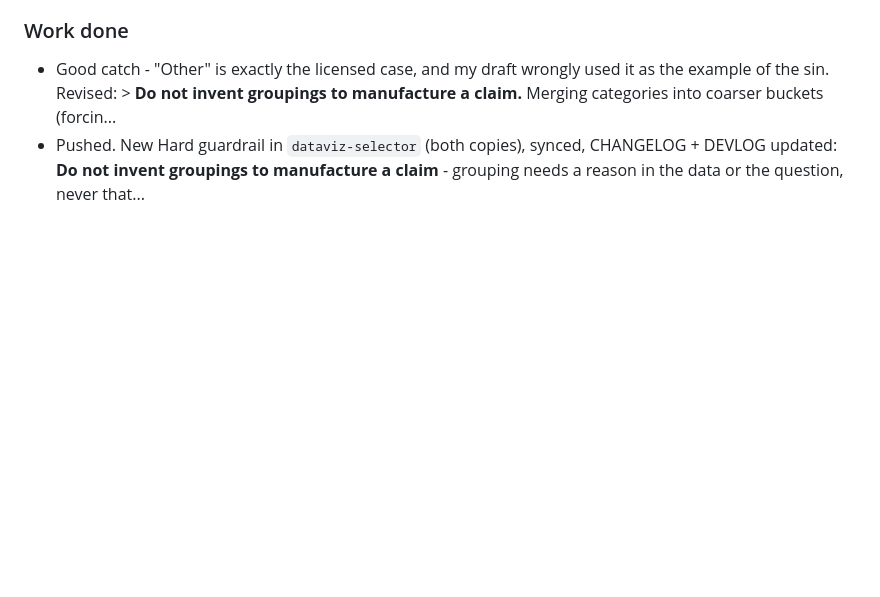
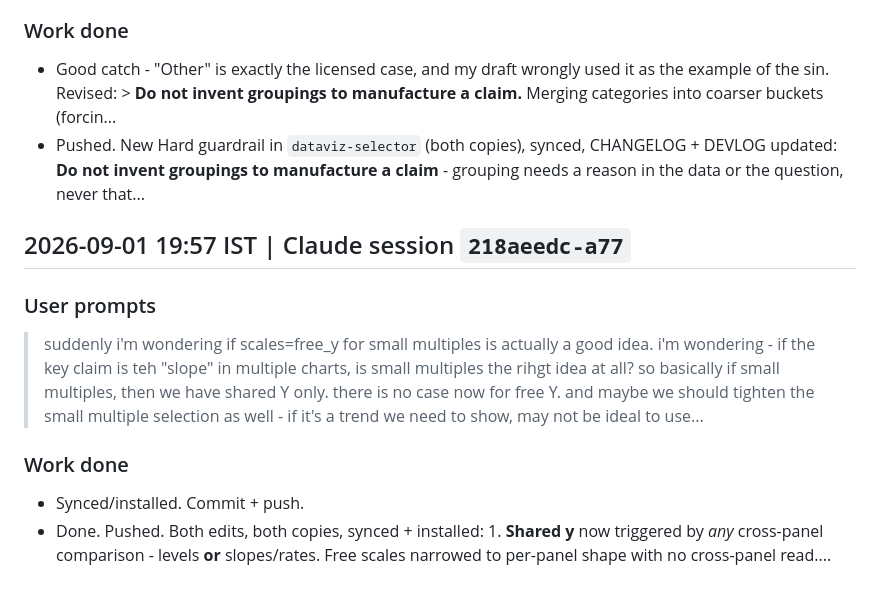
Before and after one commit to skthewimp/karthik-data-visualization-skill, a Markdown page: DEVLOG.md, the part around the change. GitHub-like rendering; blank space fills up the shorter version.

Commit message:
docs: update devlog for Claude session 218aeedc

```diff
--- a/DEVLOG.md
+++ b/DEVLOG.md
@@ -2015,3 +2015,17 @@ Building a workshop deck surfaced repeated misses that fed back into `karthik-po
 - Pushed. New Hard guardrail in `dataviz-selector` (both copies), synced, CHANGELOG + DEVLOG updated: **Do not invent groupings to manufacture a claim** - grouping needs a reason in the data or the question, never that...
 
 <!-- claude-session:276f617e-658c-497b-995b-eef6f35ef0ed:end -->
+
+<!-- claude-session:218aeedc-a773-4ea4-ae39-89a76948f5b1:start -->
+## 2026-09-01 19:57 IST | Claude session `218aeedc-a77`
+
+### User prompts
+> suddenly i'm wondering if scales=free_y for small multiples is actually a good idea.
+> i'm wondering - if the key claim is teh "slope" in multiple charts, is small multiples the rihgt idea at all?
+> so basically if small multiples, then we have shared Y only. there is no case now for free Y. and maybe we should tighten the small multiple selection as well - if it's a trend we need to show, may not be ideal to use...
+
+### Work done
+- Synced/installed. Commit + push.
+- Done. Pushed. Both edits, both copies, synced + installed: 1. **Shared y** now triggered by *any* cross-panel comparison - levels **or** slopes/rates. Free scales narrowed to per-panel shape with no cross-panel read....
+
+<!-- claude-session:218aeedc-a773-4ea4-ae39-89a76948f5b1:end -->
```
